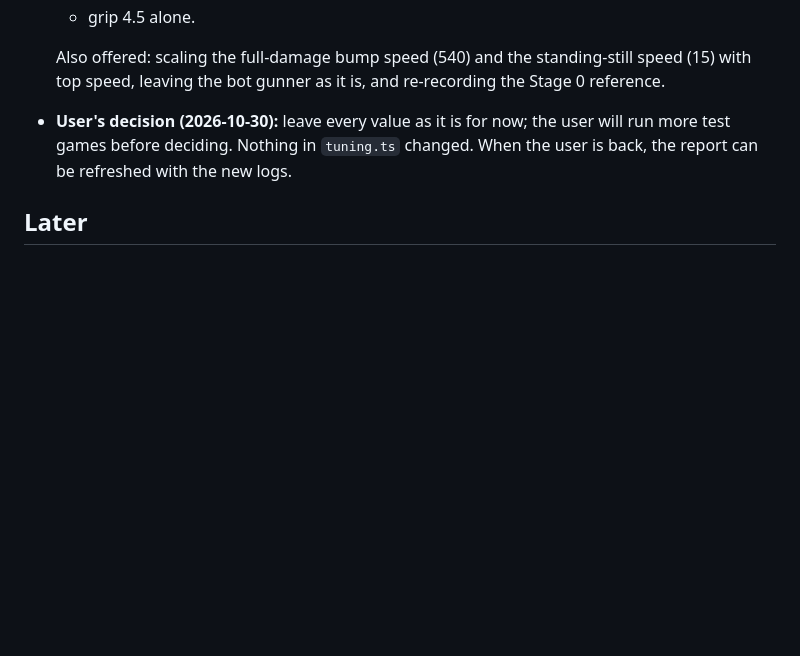
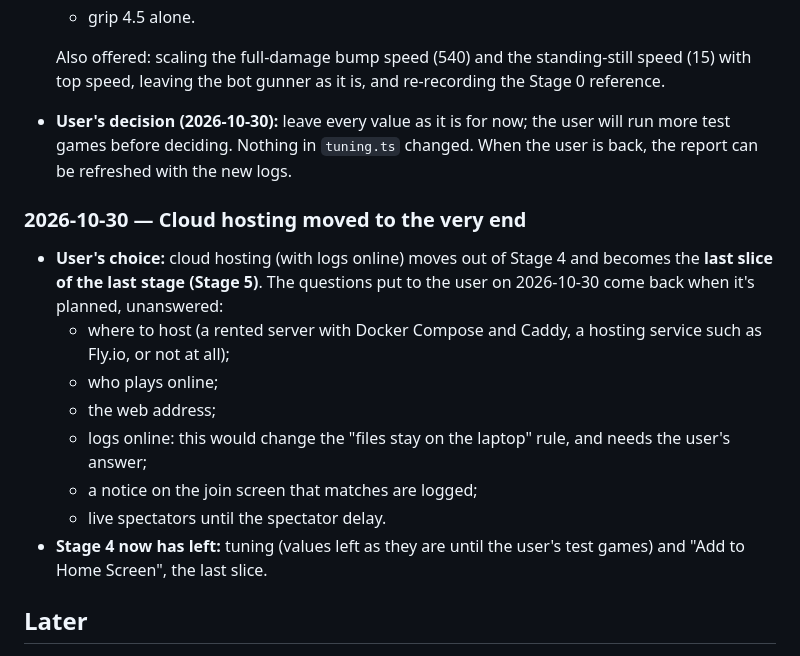
Before and after one commit to SSJoey/sink-or-sail, a Markdown page: NOTES.md, the part around the change. Rendered like a GitHub page; blank space fills up the shorter version.

Commit message:
Cloud hosting moves to the last slice of Stage 5
Co-Authored-By: Claude Opus 5.5 <noreply@anthropic.com>

```diff
--- a/NOTES.md
+++ b/NOTES.md
@@ -1182,6 +1182,17 @@ Drafted from `docs/design.md`, the roadmap and the "Later" notes. Question: **is
   Also offered: scaling the full-damage bump speed (540) and the standing-still speed (15) with top speed, leaving the bot gunner as it is, and re-recording the Stage 0 reference.
 - **User's decision (2026-10-30):** leave every value as it is for now; the user will run more test games before deciding. Nothing in `tuning.ts` changed. When the user is back, the report can be refreshed with the new logs.
 
+### 2026-10-30 — Cloud hosting moved to the very end
+
+- **User's choice:** cloud hosting (with logs online) moves out of Stage 4 and becomes the **last slice of the last stage (Stage 5)**. The questions put to the user on 2026-10-30 come back when it's planned, unanswered:
+  - where to host (a rented server with Docker Compose and Caddy, a hosting service such as Fly.io, or not at all);
+  - who plays online;
+  - the web address;
+  - logs online: this would change the "files stay on the laptop" rule, and needs the user's answer;
+  - a notice on the join screen that matches are logged;
+  - live spectators until the spectator delay.
+- **Stage 4 now has left:** tuning (values left as they are until the user's test games) and "Add to Home Screen", the last slice.
+
 ## Later
 
 - **(2026-10-29, Stage 5) Sound by distance:** with up to 10 ships and a camera that follows your ship, other ships' sounds get quieter the further away they are, and nearly silent off screen. Stage 4 slice 2's volume rule is the place to add it. It works alongside the cap of 8 sounds at once.
```
Also changed, not shown: CLAUDE.md (+3 -3 lines).
